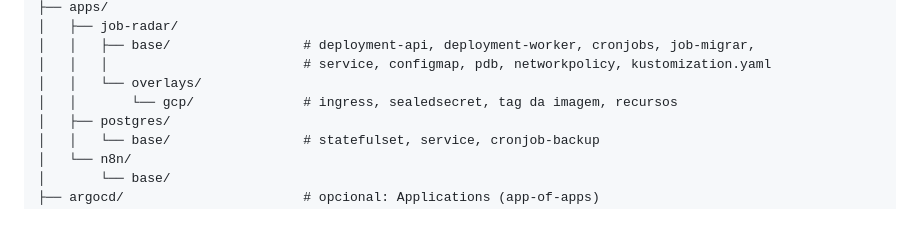
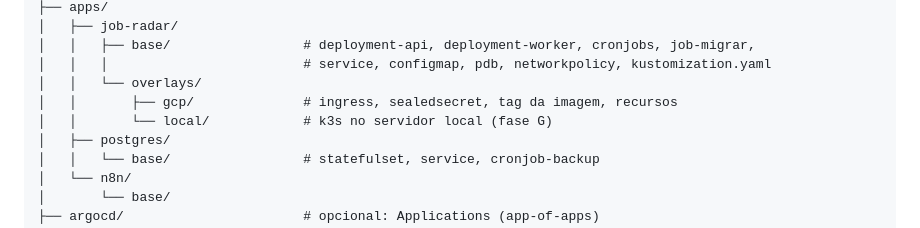
Before and after one commit to paulocerqr/job-radar, a Markdown page: docs/K8S-LAB.md, the part around one of its changes. Drawn GitHub-style.

```diff
--- a/docs/K8S-LAB.md
+++ b/docs/K8S-LAB.md
@@ -185,7 +186,8 @@ k8s-lab/
 │   │   ├── base/                 # deployment-api, deployment-worker, cronjobs, job-migrar,
 │   │   │                         # service, configmap, pdb, networkpolicy, kustomization.yaml
 │   │   └── overlays/
-│   │       └── gcp/              # ingress, sealedsecret, tag da imagem, recursos
+│   │       ├── gcp/              # ingress, sealedsecret, tag da imagem, recursos
+│   │       └── local/            # k3s no servidor local (fase G)
 │   ├── postgres/
 │   │   └── base/                 # statefulset, service, cronjob-backup
 │   └── n8n/
```
Also changed, not shown: other parts of docs/K8S-LAB.md (+32 -2 lines).
